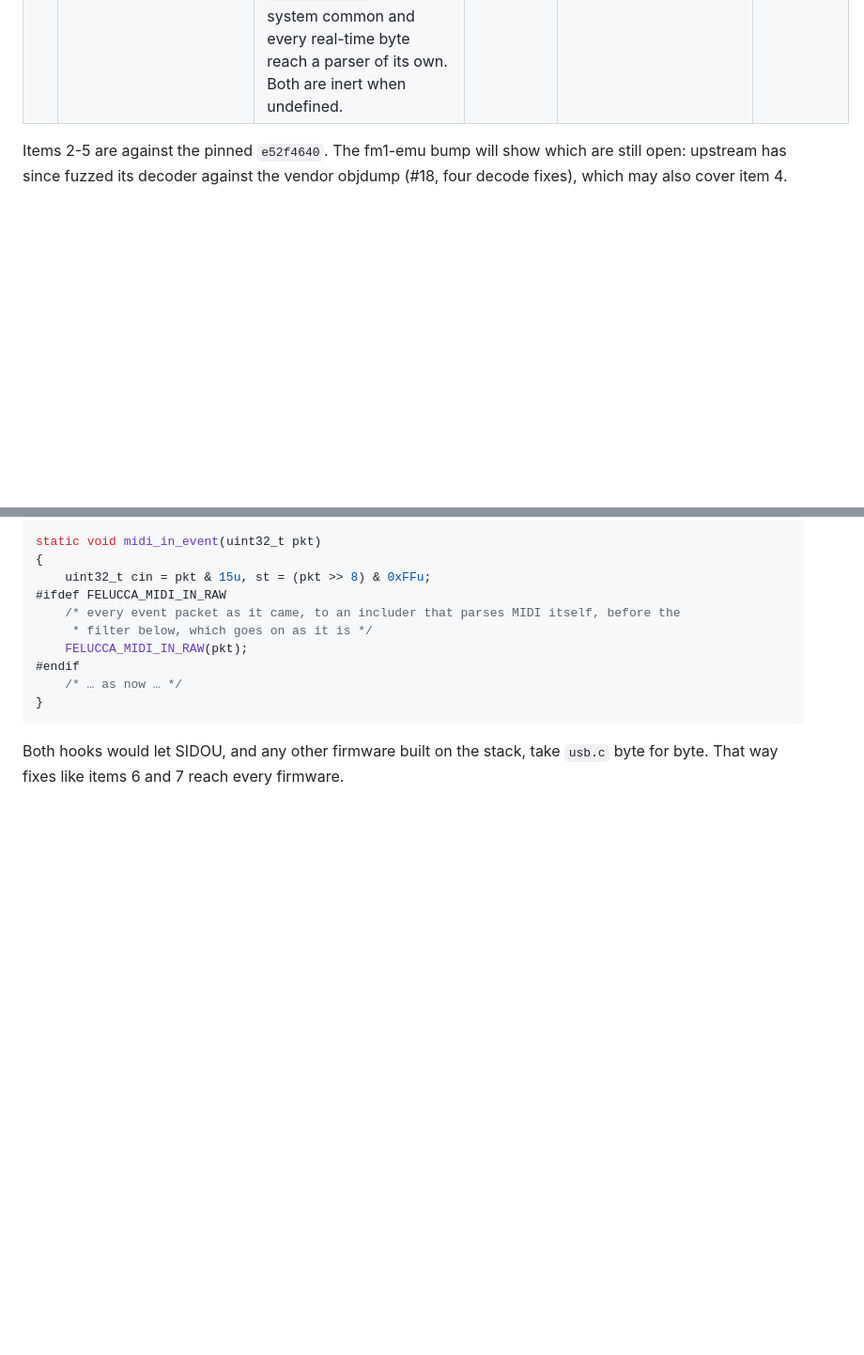
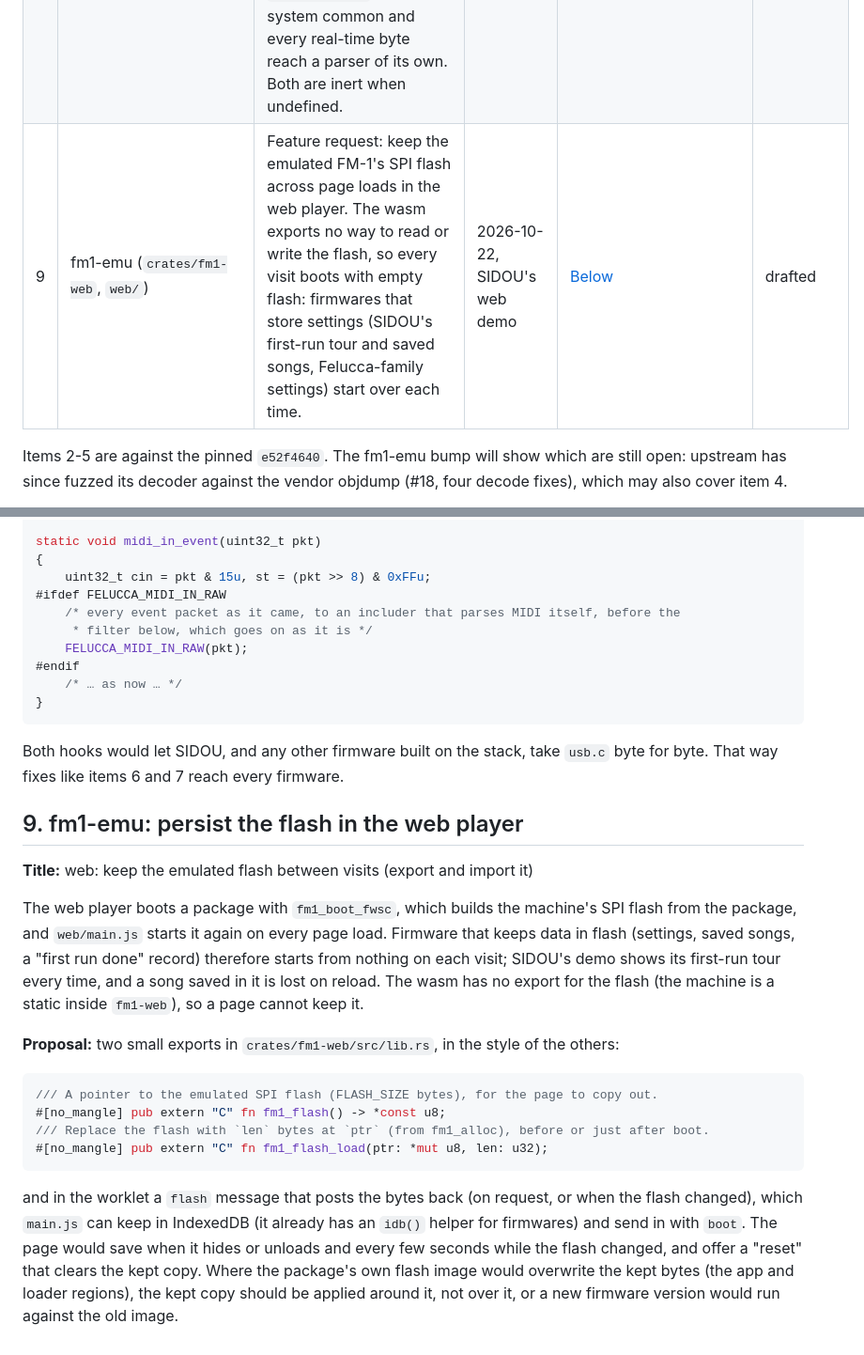
Before and after one commit to dsablic/sidou, a Markdown page: docs/upstream-reports.md, 2 parts joined by grey strips. Shown at 94% size. Rendered like a GitHub page; blank space fills up the shorter version.

Commit message:
docs: the web demo's missing flash persistence: TODO and an fm1-emu request, drafted
Co-Authored-By: Claude Sonnet 5.5 <noreply@anthropic.com>

````diff
--- a/docs/upstream-reports.md
+++ b/docs/upstream-reports.md
@@ -17,6 +17,7 @@ here.
 | 6 | Felucca (`firmware/src/usb.c:50-56`) | The USB DMA buffers (`ep0buf`, `ep1tx`, `ep1rx`, …) are declared `aligned(4)`, but on the FM-1 an EP1 IN buffer at 4 mod 8 is never sent (TxPktRdy stays set). Felucca's own builds happen to place them 8-aligned; a layout change would break USB-MIDI out. Fix: `aligned(8)` or more. | 2026-10-18, SIDOU's USB-out diagnosis | [Below](#6-felucca-usb-dma-buffers-need-8-byte-alignment); [usb-out-diagnosis.md](hardware-results/usb-out-diagnosis.md) | drafted |
 | 7 | Felucca (`firmware/src/usb.c`, `sie_wr`, `sie_rd`) | Built with `-mcpu=r3 -mfprev1 -O2`, `usb.c` stops sending on EP1 IN on the FM-1 (enumeration and OUT keep working); with Felucca's own flags (no `-mcpu`, `-Os`) it works. At `-O2` the SIE accessors are inlined and back-to-back SIE accesses follow each other within a few cycles. Fix: `noinline` on `sie_rd`/`sie_wr`, or a read-back between accesses, so the file doesn't depend on its build flags. | 2026-10-19, SIDOU's USB-out diagnosis | [Below](#7-felucca-usbc-breaks-when-built-at--o2--mcpur3) | drafted |
 | 8 | Felucca (`firmware/src/usb.c`) | Two small opt-in hooks, so a firmware built on Felucca's USB stack can use it unmodified. (1) `FELUCCA_USB_MANUFACTURER` and `FELUCCA_USB_PRODUCT` for its own string descriptors. (2) `FELUCCA_MIDI_IN_RAW(pkt)` to get every EP1 OUT event packet before `midi_in_event`'s filter, so system common and every real-time byte reach a parser of its own. Both are inert when undefined. | 2026-10-20, SIDOU adopting `usb.c` | [Below](#8-felucca-two-opt-in-hooks-in-usbc); SIDOU's patch in `platform/fm1/src/usb.c` | drafted, a proposed patch |
+| 9 | fm1-emu (`crates/fm1-web`, `web/`) | Feature request: keep the emulated FM-1's SPI flash across page loads in the web player. The wasm exports no way to read or write the flash, so every visit boots with empty flash: firmwares that store settings (SIDOU's first-run tour and saved songs, Felucca-family settings) start over each time. | 2026-10-22, SIDOU's web demo | [Below](#9-fm1-emu-persist-the-flash-in-the-web-player) | drafted |
 
 Items 2-5 are against the pinned `e52f4640`. The fm1-emu bump will show which are still
 open: upstream has since fuzzed its decoder against the vendor objdump (#18, four decode
@@ -172,3 +173,31 @@ static void midi_in_event(uint32_t pkt)
 
 Both hooks would let SIDOU, and any other firmware built on the stack, take `usb.c`
 byte for byte. That way fixes like items 6 and 7 reach every firmware.
+
+## 9. fm1-emu: persist the flash in the web player
+
+**Title:** web: keep the emulated flash between visits (export and import it)
+
+The web player boots a package with `fm1_boot_fwsc`, which builds the machine's SPI flash from
+the package, and `web/main.js` starts it again on every page load. Firmware that keeps data in
+flash (settings, saved songs, a "first run done" record) therefore starts from nothing on each
+visit; SIDOU's demo shows its first-run tour every time, and a song saved in it is lost on
+reload. The wasm has no export for the flash (the machine is a static inside `fm1-web`), so a
+page cannot keep it.
+
+**Proposal:** two small exports in `crates/fm1-web/src/lib.rs`, in the style of the others:
+
+```rust
+/// A pointer to the emulated SPI flash (FLASH_SIZE bytes), for the page to copy out.
+#[no_mangle] pub extern "C" fn fm1_flash() -> *const u8;
+/// Replace the flash with `len` bytes at `ptr` (from fm1_alloc), before or just after boot.
+#[no_mangle] pub extern "C" fn fm1_flash_load(ptr: *mut u8, len: u32);
+```
+
+and in the worklet a `flash` message that posts the bytes back (on request, or when the flash
+changed), which `main.js` can keep in IndexedDB (it already has an `idb()` helper for
+firmwares) and send in with `boot`. The page would save when it hides or unloads and every
+few seconds while the flash changed, and offer a "reset" that clears the kept copy. Where the
+package's own flash image would overwrite the kept bytes (the app and loader regions), the
+kept copy should be applied around it, not over it, or a new firmware version would run
+against the old image.
````
Also changed, not shown: docs/TODO.md (+15 -0 lines).
